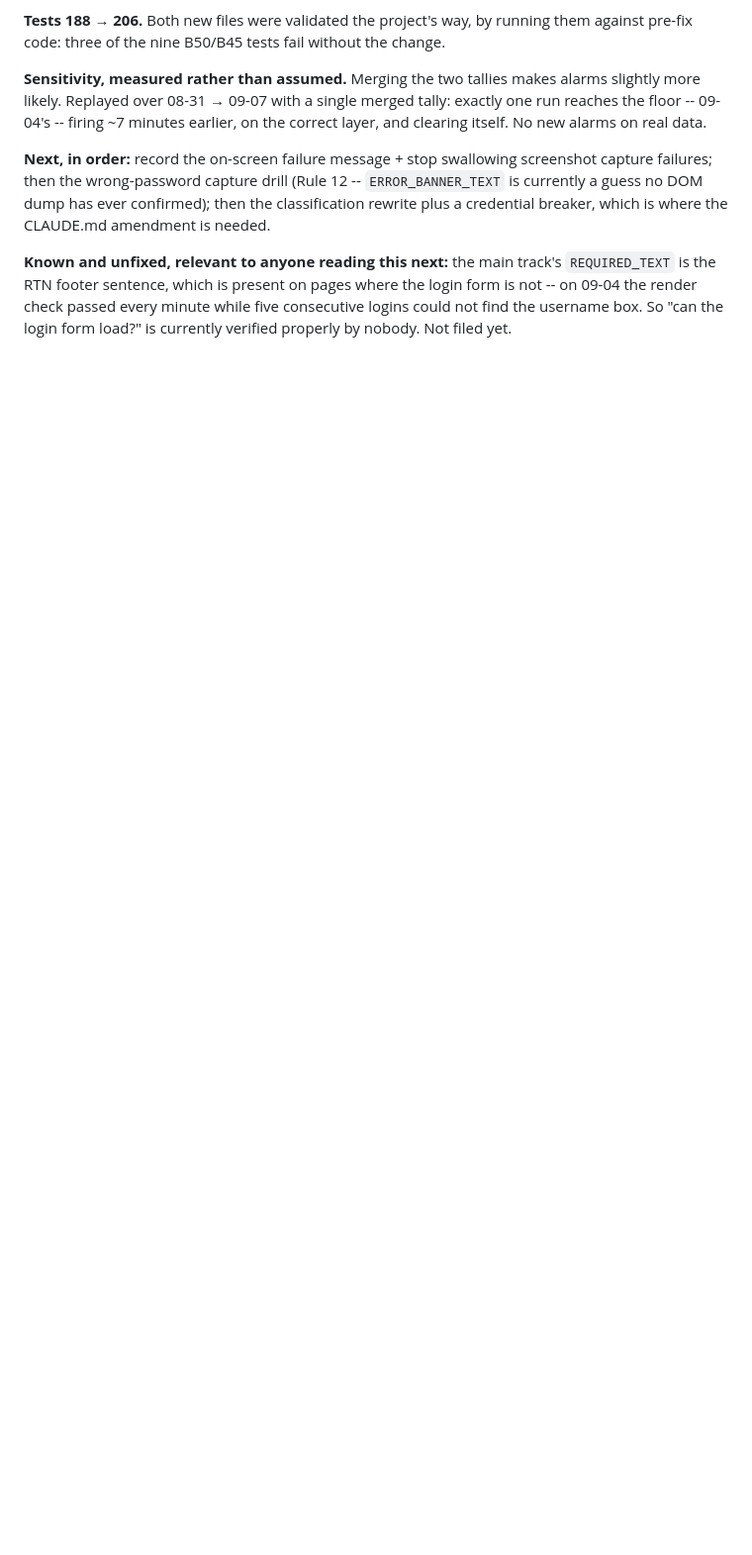
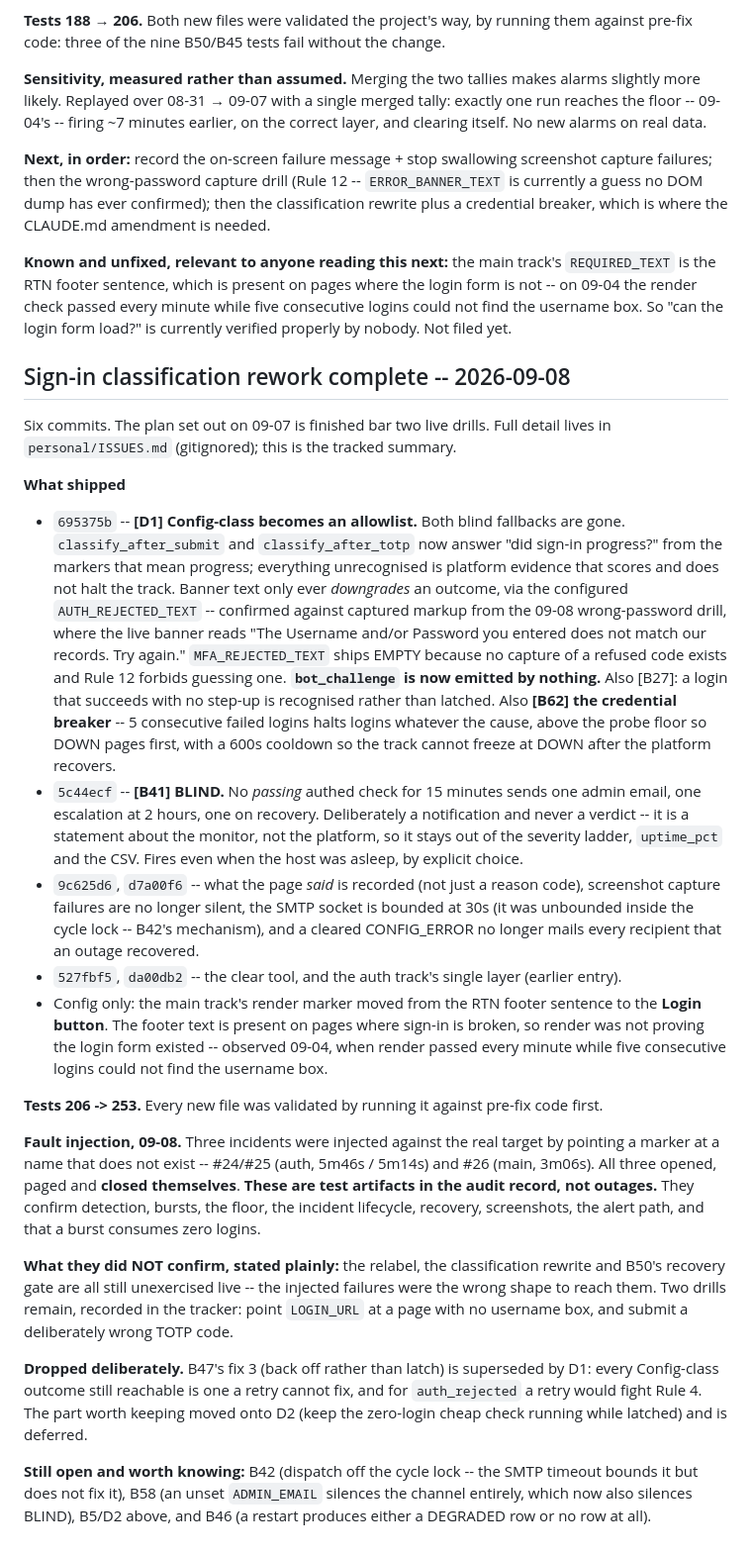
Before and after one commit to dylandgz/Online-Banking-Monitoring-Lite, a Markdown page: PROGRESS.md, the part around the change. Shown at 99% size. Drawn GitHub-style; blank space fills up the shorter version.

Commit message:
PROGRESS: sign-in classification rework complete, and what it did not prove
Co-Authored-By: Claude Opus 5 <noreply@anthropic.com>

```diff
--- a/PROGRESS.md
+++ b/PROGRESS.md
@@ -624,3 +624,58 @@ which is where the CLAUDE.md amendment is needed.
 the RTN footer sentence, which is present on pages where the login form is not -- on 09-04 the
 render check passed every minute while five consecutive logins could not find the username box.
 So "can the login form load?" is currently verified properly by nobody. Not filed yet.
+
+## Sign-in classification rework complete -- 2026-09-08
+
+Six commits. The plan set out on 09-07 is finished bar two live drills. Full detail lives in
+`personal/ISSUES.md` (gitignored); this is the tracked summary.
+
+**What shipped**
+
+- `695375b` -- **[D1] Config-class becomes an allowlist.** Both blind fallbacks are gone.
+  `classify_after_submit` and `classify_after_totp` now answer "did sign-in progress?" from the
+  markers that mean progress; everything unrecognised is platform evidence that scores and does
+  not halt the track. Banner text only ever *downgrades* an outcome, via the configured
+  `AUTH_REJECTED_TEXT` -- confirmed against captured markup from the 09-08 wrong-password drill,
+  where the live banner reads "The Username and/or Password you entered does not match our
+  records. Try again." `MFA_REJECTED_TEXT` ships EMPTY because no capture of a refused code
+  exists and Rule 12 forbids guessing one. **`bot_challenge` is now emitted by nothing.**
+  Also [B27]: a login that succeeds with no step-up is recognised rather than latched.
+  Also **[B62] the credential breaker** -- 5 consecutive failed logins halts logins whatever the
+  cause, above the probe floor so DOWN pages first, with a 600s cooldown so the track cannot
+  freeze at DOWN after the platform recovers.
+- `5c44ecf` -- **[B41] BLIND.** No *passing* authed check for 15 minutes sends one admin email,
+  one escalation at 2 hours, one on recovery. Deliberately a notification and never a verdict --
+  it is a statement about the monitor, not the platform, so it stays out of the severity ladder,
+  `uptime_pct` and the CSV. Fires even when the host was asleep, by explicit choice.
+- `9c625d6`, `d7a00f6` -- what the page *said* is recorded (not just a reason code), screenshot
+  capture failures are no longer silent, the SMTP socket is bounded at 30s (it was unbounded
+  inside the cycle lock -- B42's mechanism), and a cleared CONFIG_ERROR no longer mails every
+  recipient that an outage recovered.
+- `527fbf5`, `da00db2` -- the clear tool, and the auth track's single layer (earlier entry).
+- Config only: the main track's render marker moved from the RTN footer sentence to the **Login
+  button**. The footer text is present on pages where sign-in is broken, so render was not
+  proving the login form existed -- observed 09-04, when render passed every minute while five
+  consecutive logins could not find the username box.
+
+**Tests 206 -> 253.** Every new file was validated by running it against pre-fix code first.
+
+**Fault injection, 09-08.** Three incidents were injected against the real target by pointing a
+marker at a name that does not exist -- #24/#25 (auth, 5m46s / 5m14s) and #26 (main, 3m06s). All
+three opened, paged and **closed themselves**. **These are test artifacts in the audit record,
+not outages.** They confirm detection, bursts, the floor, the incident lifecycle, recovery,
+screenshots, the alert path, and that a burst consumes zero logins.
+
+**What they did NOT confirm, stated plainly:** the relabel, the classification rewrite and B50's
+recovery gate are all still unexercised live -- the injected failures were the wrong shape to
+reach them. Two drills remain, recorded in the tracker: point `LOGIN_URL` at a page with no
+username box, and submit a deliberately wrong TOTP code.
+
+**Dropped deliberately.** B47's fix 3 (back off rather than latch) is superseded by D1: every
+Config-class outcome still reachable is one a retry cannot fix, and for `auth_rejected` a retry
+would fight Rule 4. The part worth keeping moved onto D2 (keep the zero-login cheap check running
+while latched) and is deferred.
+
+**Still open and worth knowing:** B42 (dispatch off the cycle lock -- the SMTP timeout bounds it
+but does not fix it), B58 (an unset `ADMIN_EMAIL` silences the channel entirely, which now also
+silences BLIND), B5/D2 above, and B46 (a restart produces either a DEGRADED row or no row at all).
```
